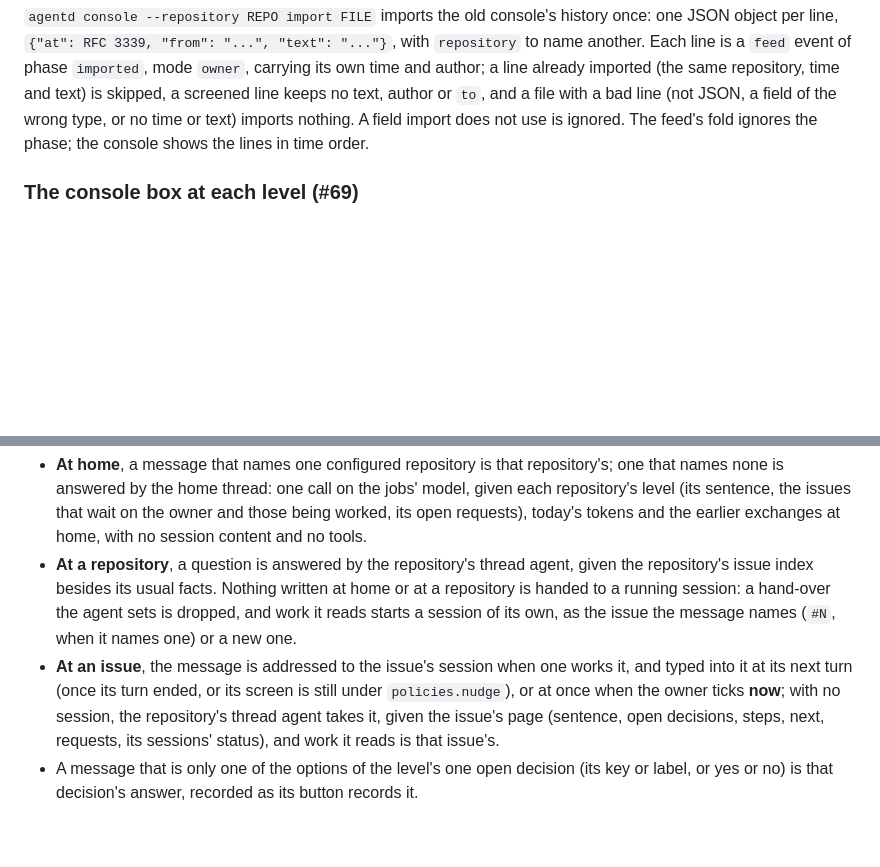
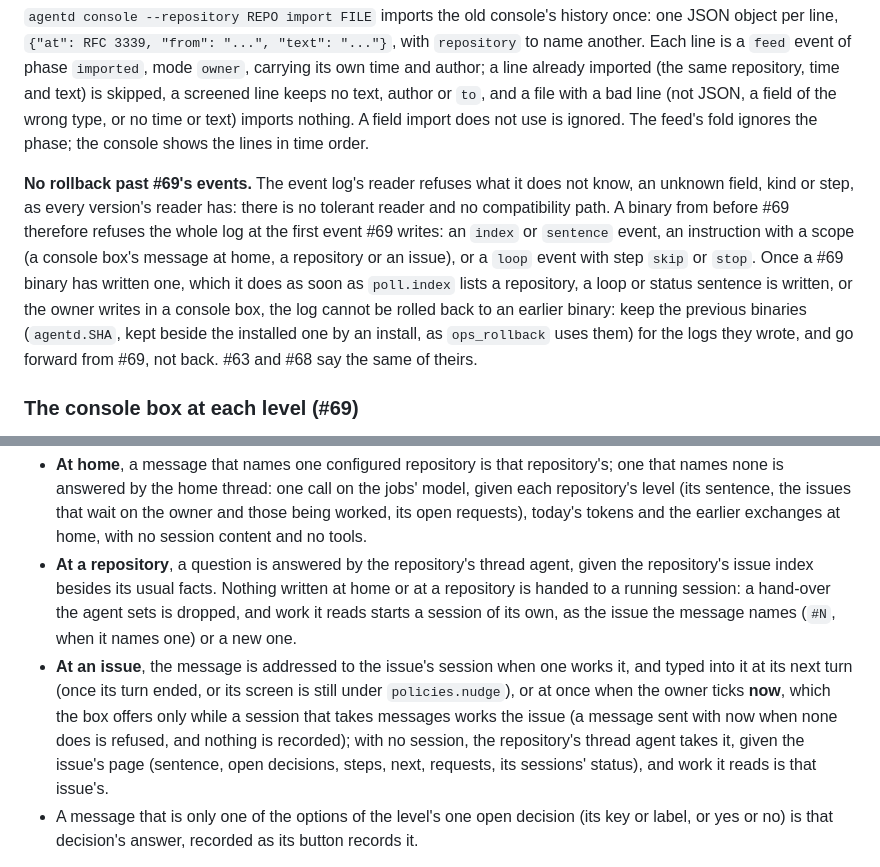
Before and after one commit to PaulSnow/agentd-kit, a Markdown page: README.md, 2 parts joined by grey strips. GitHub-like rendering; blank space fills up the shorter version.

Commit message:
#69 F13 the README's #69 part says a binary from before #69 refuses the whole log at the first index, sentence, scoped instruction or loop skip or stop, so there is no rollback past them and the previous binaries must be kept; no tolerant reader is added; the issue box's now is described as it now works
Co-Authored-By: Claude Opus 5.5 <noreply@anthropic.com>
Claude-Session: https://claude.ai/code/session_012YJr3PwKn6EKQQ9vQbf3bH

```diff
--- a/README.md
+++ b/README.md
@@ -299,13 +299,15 @@ Markdown is rendered by a small built-in renderer over escaped text: paragraphs,
 
 `agentd console --repository REPO import FILE` imports the old console's history once: one JSON object per line, `{"at": RFC 3339, "from": "...", "text": "..."}`, with `repository` to name another. Each line is a `feed` event of phase `imported`, mode `owner`, carrying its own time and author; a line already imported (the same repository, time and text) is skipped, a screened line keeps no text, author or `to`, and a file with a bad line (not JSON, a field of the wrong type, or no time or text) imports nothing. A field import does not use is ignored. The feed's fold ignores the phase; the console shows the lines in time order.
 
+**No rollback past #69's events.** The event log's reader refuses what it does not know, an unknown field, kind or step, as every version's reader has: there is no tolerant reader and no compatibility path. A binary from before #69 therefore refuses the whole log at the first event #69 writes: an `index` or `sentence` event, an instruction with a scope (a console box's message at home, a repository or an issue), or a `loop` event with step `skip` or `stop`. Once a #69 binary has written one, which it does as soon as `poll.index` lists a repository, a loop or status sentence is written, or the owner writes in a console box, the log cannot be rolled back to an earlier binary: keep the previous binaries (`agentd.SHA`, kept beside the installed one by an install, as `ops_rollback` uses them) for the logs they wrote, and go forward from #69, not back. #63 and #68 say the same of theirs.
+
 ### The console box at each level (#69)
 
 Each of the three pages ends with the same console box, scoped to its level: `home`, `REPO` or `REPO#N`. It posts to `/reply` with the scope, through the same origin and token checks, and the exchanges at that scope stay on the page as a conversation, newest last. What is written is an instruction that carries its scope:
 
 - **At home**, a message that names one configured repository is that repository's; one that names none is answered by the home thread: one call on the jobs' model, given each repository's level (its sentence, the issues that wait on the owner and those being worked, its open requests), today's tokens and the earlier exchanges at home, with no session content and no tools.
 - **At a repository**, a question is answered by the repository's thread agent, given the repository's issue index besides its usual facts. Nothing written at home or at a repository is handed to a running session: a hand-over the agent sets is dropped, and work it reads starts a session of its own, as the issue the message names (`#N`, when it names one) or a new one.
-- **At an issue**, the message is addressed to the issue's session when one works it, and typed into it at its next turn (once its turn ended, or its screen is still under `policies.nudge`), or at once when the owner ticks **now**; with no session, the repository's thread agent takes it, given the issue's page (sentence, open decisions, steps, next, requests, its sessions' status), and work it reads is that issue's.
+- **At an issue**, the message is addressed to the issue's session when one works it, and typed into it at its next turn (once its turn ended, or its screen is still under `policies.nudge`), or at once when the owner ticks **now**, which the box offers only while a session that takes messages works the issue (a message sent with now when none does is refused, and nothing is recorded); with no session, the repository's thread agent takes it, given the issue's page (sentence, open decisions, steps, next, requests, its sessions' status), and work it reads is that issue's.
 - A message that is only one of the options of the level's one open decision (its key or label, or yes or no) is that decision's answer, recorded as its button records it.
 
 **The levels on the command line.** `agentd console REPO` prints the repository's page in the same sentences: its state sentence, the issue box and the MR box, and its console's exchanges; `--issues` prints the issue box alone, `--sort` one of its ten sorts and `--filter WORDS` its filter, and `--history` prints every step the log folded for the repository's issues and requests, oldest first. `agentd issue REPO N` prints the issue's page: refs, sentence, the open decisions with each option's consequence, the latest steps (`--all` for every one) and next. `agentd console ask home|REPO|REPO#N TEXT` writes in that level's console box, `agentd console message --to SESSION [--now] TEXT` writes to a session (at its issue's scope, at its next turn unless `--now`, when it works one), and `agentd console reply --entry ID [--choice KEY|--yes|--no] TEXT` answers an entry as its card does. They read and write the log through the same code the pages use. The older forms (`reply CONSOLE TEXT`, `post`, `inbox`, `import`) are unchanged, and a repository named like one of the console's words is refused.
```
